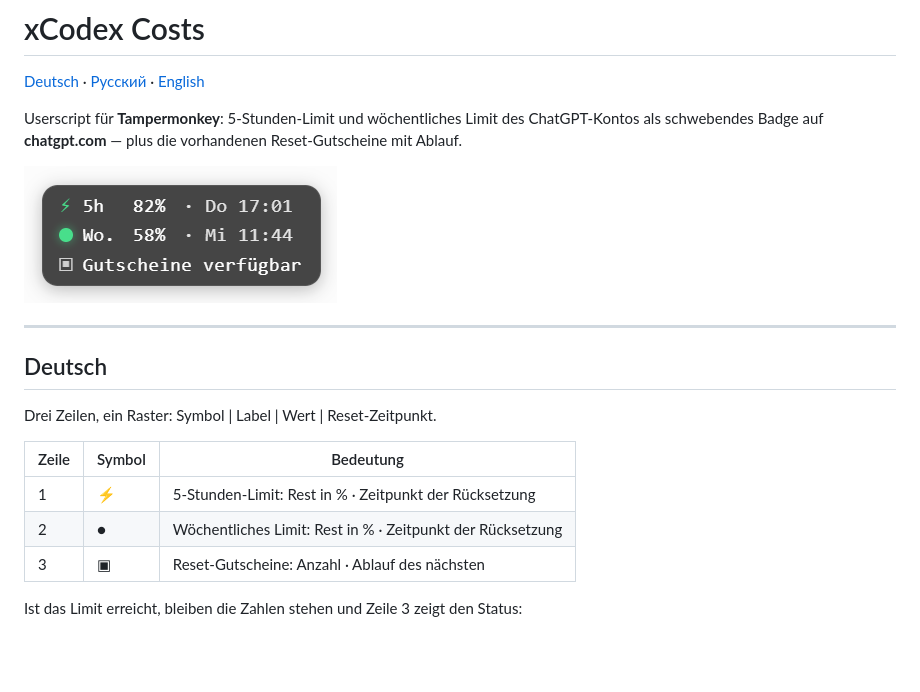
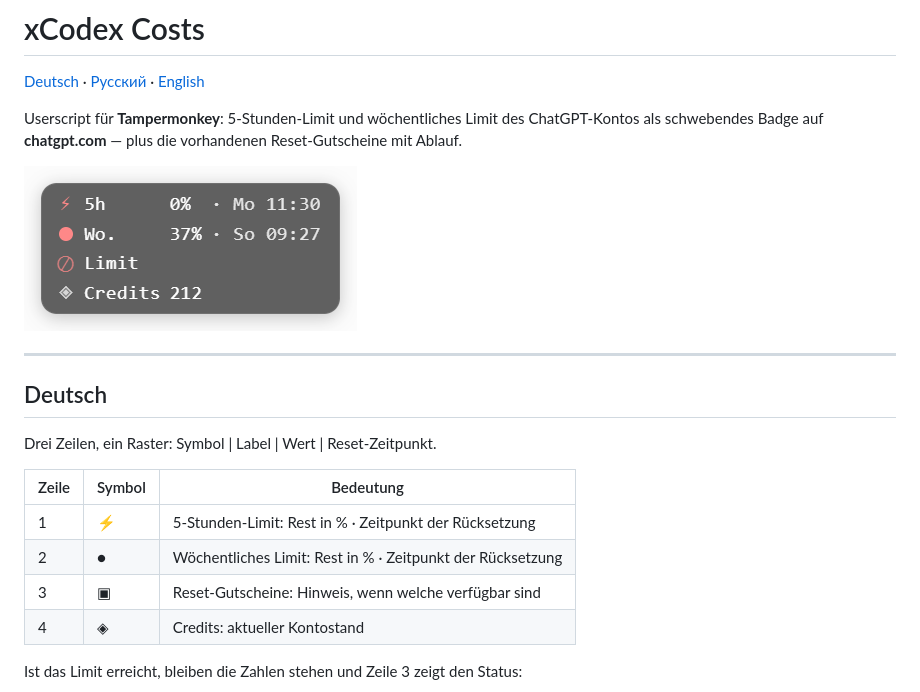
Before and after one commit to immerzu/xCodex-Costs, a Markdown page: README.md, the part around the change. GitHub-like rendering; pictures changed too: docs/badge.png; blank space fills up the shorter version.

Commit message:
v1.0.33: vierte Zeile mit Credit-Kontostand

```diff
--- a/README.md
+++ b/README.md
@@ -17,7 +17,8 @@ Drei Zeilen, ein Raster: Symbol | Label | Wert | Reset-Zeitpunkt.
 |---|---|---|
 | 1 | ⚡ | 5-Stunden-Limit: Rest in % · Zeitpunkt der Rücksetzung |
 | 2 | ● | Wöchentliches Limit: Rest in % · Zeitpunkt der Rücksetzung |
-| 3 | ▣ | Reset-Gutscheine: Anzahl · Ablauf des nächsten |
+| 3 | ▣ | Reset-Gutscheine: Hinweis, wenn welche verfügbar sind |
+| 4 | ◈ | Credits: aktueller Kontostand |
 
 Ist das Limit erreicht, bleiben die Zahlen stehen und Zeile 3 zeigt den Status:
 
```
Also changed, not shown: CHANGELOG.md (+7 -0 lines), description.md (+1 -0 lines), 2 other files.
